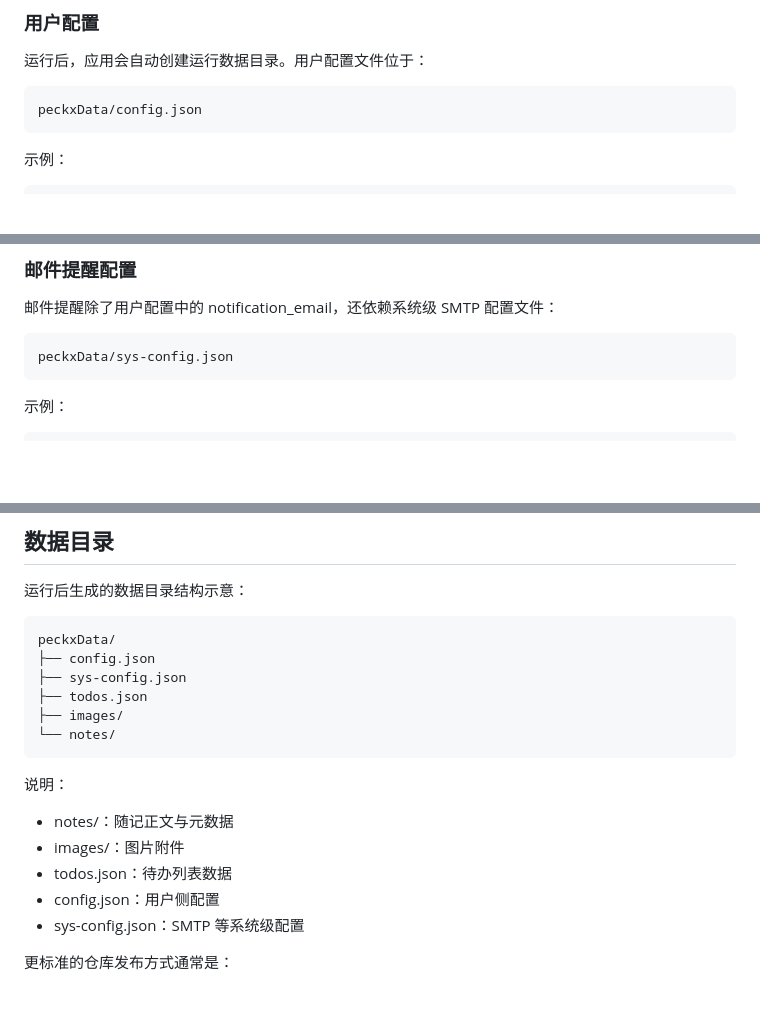
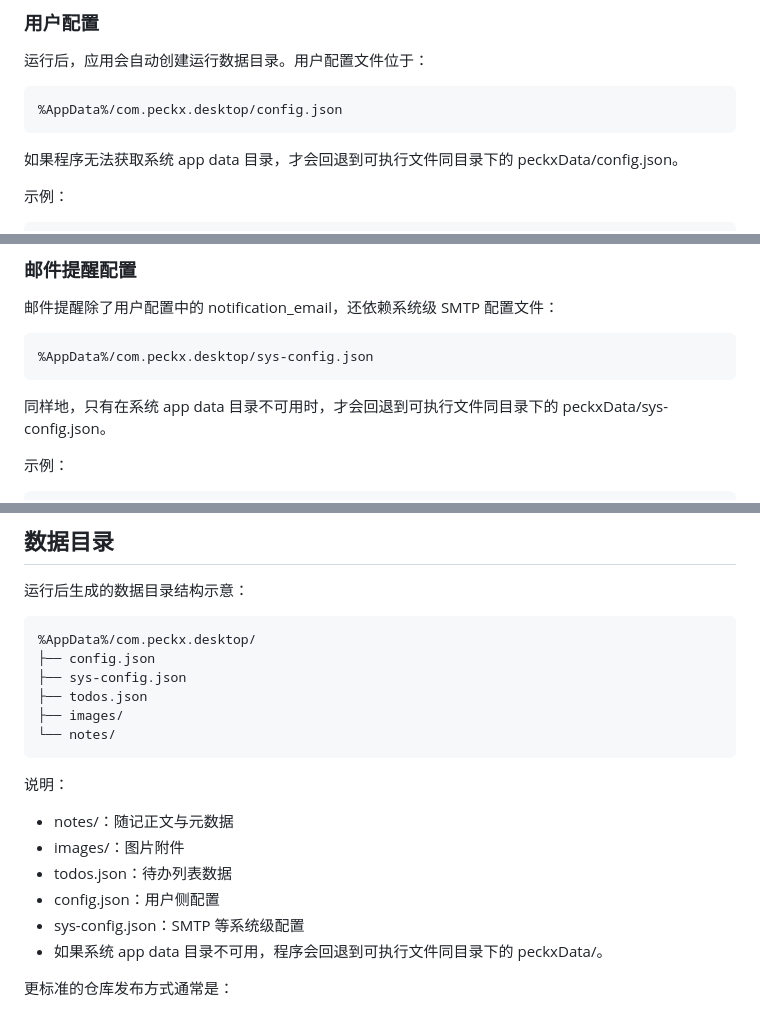
Before and after one commit to wuchengshi/peckx, a Markdown page: README.md, 3 parts joined by grey strips. Drawn GitHub-style; blank space fills up the shorter version.

Commit message:
Fix runtime data path docs

````diff
--- a/README.md
+++ b/README.md
@@ -94,8 +94,10 @@ npm run build:no-bundle
 运行后，应用会自动创建运行数据目录。用户配置文件位于：
 
 ```text
-peckxData/config.json
+%AppData%/com.peckx.desktop/config.json
 ```
+
+如果程序无法获取系统 app data 目录，才会回退到可执行文件同目录下的 peckxData/config.json。
 
 示例：
 
@@ -126,8 +128,10 @@ peckxData/config.json
 邮件提醒除了用户配置中的 notification_email，还依赖系统级 SMTP 配置文件：
 
 ```text
-peckxData/sys-config.json
+%AppData%/com.peckx.desktop/sys-config.json
 ```
+
+同样地，只有在系统 app data 目录不可用时，才会回退到可执行文件同目录下的 peckxData/sys-config.json。
 
 示例：
 
@@ -166,7 +170,7 @@ peckxData/sys-config.json
 运行后生成的数据目录结构示意：
 
 ```text
-peckxData/
+%AppData%/com.peckx.desktop/
 ├── config.json
 ├── sys-config.json
 ├── todos.json
@@ -181,6 +185,7 @@ peckxData/
 - todos.json：待办列表数据
 - config.json：用户侧配置
 - sys-config.json：SMTP 等系统级配置
+- 如果系统 app data 目录不可用，程序会回退到可执行文件同目录下的 peckxData/。
 
 更标准的仓库发布方式通常是：
 
````
